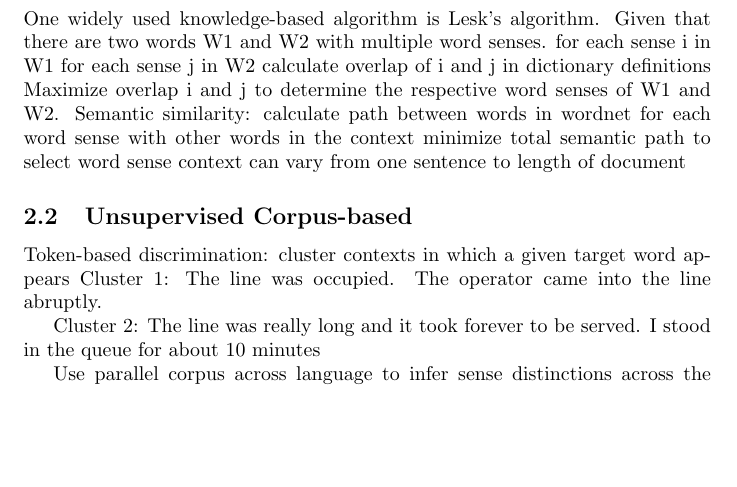
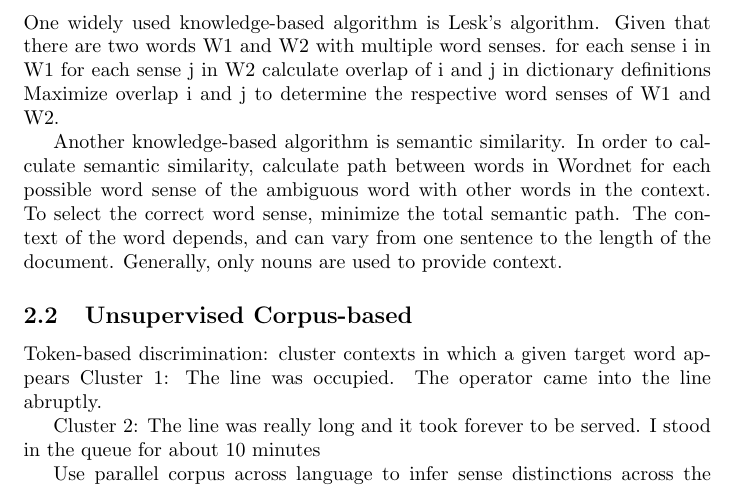
Before and after one commit to alee101/wsd, a LaTeX document (paper.tex): part of page 2 of 7 before the commit and part of page 2 of 8 after it, cut so that both start at the same text, the shorter picture padded with empty space. Compiled offline with pdfLaTeX.

Commit message:
knowledge based info

```diff
--- a/paper.tex
+++ b/paper.tex
@@ -38,10 +38,8 @@
 	   for each sense j in W2
 	      calculate overlap of i and j in dictionary definitions
 	Maximize overlap i and j to determine the respective word senses of W1 and W2.
-	Semantic similarity:
-	calculate path between words in wordnet for each word sense with other words in the context
-	minimize total semantic path to select word sense
-	context can vary from one sentence to length of document
+
+        Another knowledge-based algorithm is semantic similarity.  In order to calculate semantic similarity, calculate path between words in Wordnet for each possible word sense of the ambiguous word with other words in the context.  To select the correct word sense, minimize the total semantic path.  The context of the word depends, and can vary from one sentence to the length of the document.  Generally, only nouns are used to provide context.
 
 	\subsection{Unsupervised Corpus-based}
 	 Token-based discrimination: cluster contexts in which a given target word appears
```
